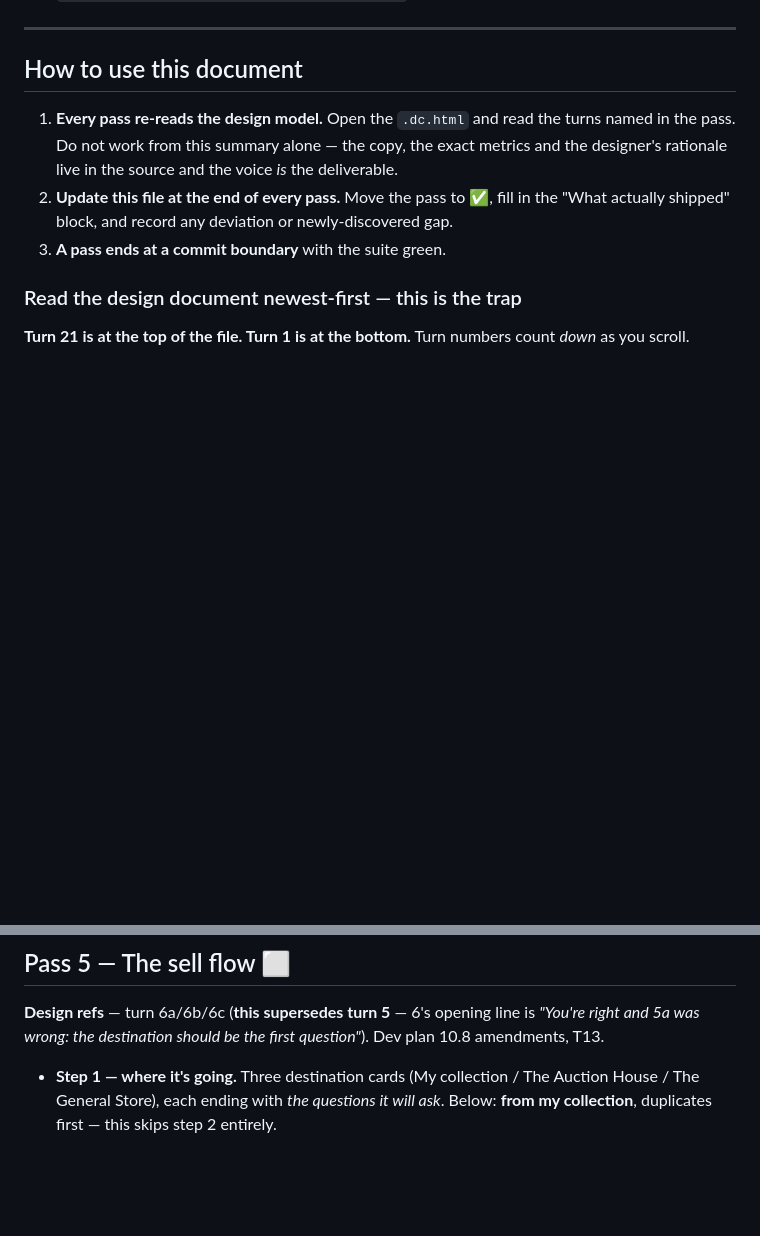
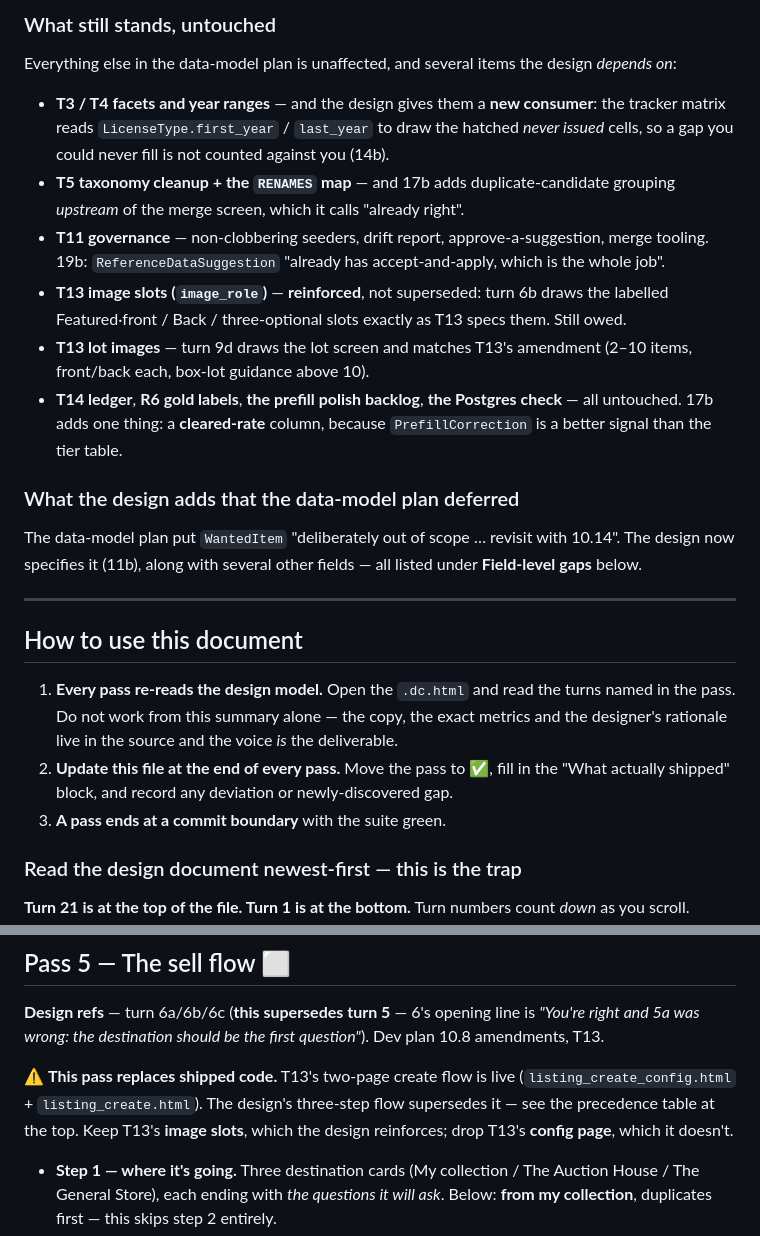
Before and after one commit to cormacbateman3/hunt, a Markdown page: docs/internal/plan_design.md, 2 parts joined by grey strips. Rendered like a GitHub page; blank space fills up the shorter version.

```diff
--- a/docs/internal/plan_design.md
+++ b/docs/internal/plan_design.md
@@ -11,3 +44,31 @@ and carries over the items they left open.
+### What still stands, untouched
+
+Everything else in the data-model plan is unaffected, and several items the design
+*depends on*:
+
+- **T3 / T4 facets and year ranges** — and the design gives them a **new consumer**:
+  the tracker matrix reads `LicenseType.first_year` / `last_year` to draw the
+  hatched *never issued* cells, so a gap you could never fill is not counted
+  against you (14b).
+- **T5 taxonomy cleanup + the `RENAMES` map** — and 17b adds duplicate-candidate
+  grouping *upstream* of the merge screen, which it calls "already right".
+- **T11 governance** — non-clobbering seeders, drift report, approve-a-suggestion,
+  merge tooling. 19b: `ReferenceDataSuggestion` "already has accept-and-apply,
+  which is the whole job".
+- **T13 image slots (`image_role`)** — **reinforced**, not superseded: turn 6b draws
+  the labelled Featured·front / Back / three-optional slots exactly as T13 specs
+  them. Still owed.
+- **T13 lot images** — turn 9d draws the lot screen and matches T13's amendment
+  (2–10 items, front/back each, box-lot guidance above 10).
+- **T14 ledger**, **R6 gold labels**, **the prefill polish backlog**, **the Postgres
+  check** — all untouched. 17b adds one thing: a **cleared-rate** column, because
+  `PrefillCorrection` is a better signal than the tier table.
+
+### What the design adds that the data-model plan deferred
+
+The data-model plan put `WantedItem` "deliberately out of scope … revisit with
+10.14". The design now specifies it (11b), along with several other fields — all
+listed under **Field-level gaps** below.
 
 ---
 
@@ -204,6 +265,11 @@ The zone has **four tabs**: `Collectors` (opens first) · `Everything owned` ·
 **Design refs** — turn 6a/6b/6c (**this supersedes turn 5** — 6's opening line is
 *"You're right and 5a was wrong: the destination should be the first question"*).
 Dev plan 10.8 amendments, T13.
+
+⚠ **This pass replaces shipped code.** T13's two-page create flow is live
+(`listing_create_config.html` + `listing_create.html`). The design's three-step
+flow supersedes it — see the precedence table at the top. Keep T13's **image
+slots**, which the design reinforces; drop T13's **config page**, which it doesn't.
 
 - **Step 1 — where it's going.** Three destination cards (My collection / The
   Auction House / The General Store), each ending with *the questions it will ask*.
```
Also changed, not shown: other parts of docs/internal/plan_design.md (+33 -0 lines).
